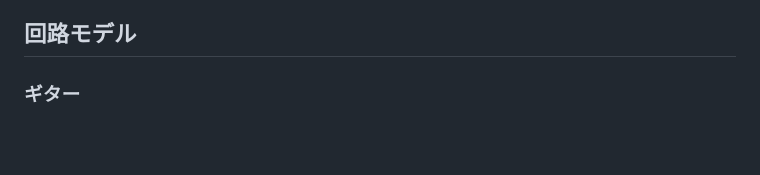
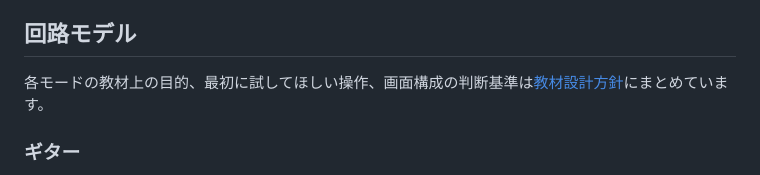
Before and after one commit to buitton-dev/audio-impedance-lab, a Markdown page: README.md, the part around the change. GitHub-like rendering; blank space fills up the shorter version.

Commit message:
Document learning goals and guided experiments

```diff
--- a/README.md
+++ b/README.md
@@ -21,6 +21,8 @@ GitHub Pagesを有効にすると、次の形式のURLで公開できます。
 - 初期値との比較曲線、スマートフォン表示、ライト／ダーク配色
 
 ## 回路モデル
+
+各モードの教材上の目的、最初に試してほしい操作、画面構成の判断基準は[教材設計方針](LEARNING_GOALS.md)にまとめています。
 
 ### ギター
 
```
Also changed, not shown: LEARNING_GOALS.md (added, +109 -0 lines).
